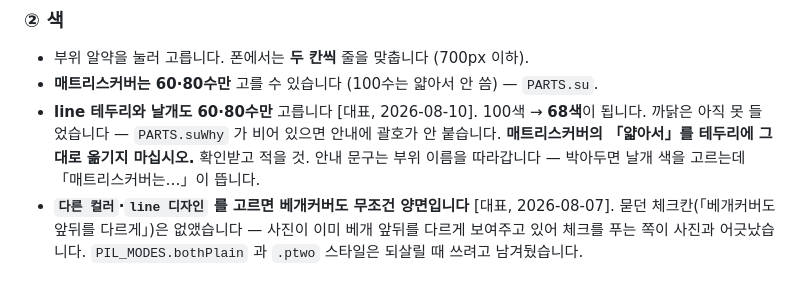
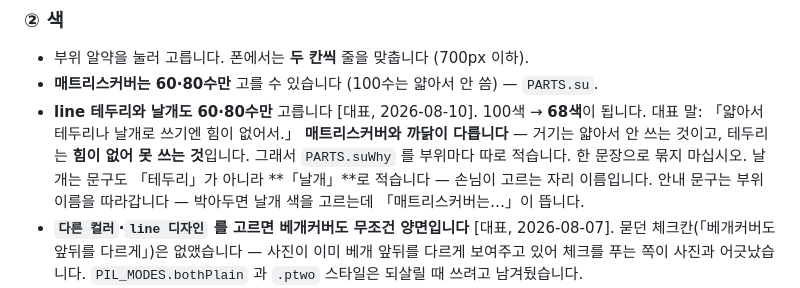
Before and after one commit to famafami83-del/famafami-color-simulator, a Markdown page: PROJECT_CONTEXT.md, the part around the change. Rendered like a GitHub page.

Commit message:
테두리에 100수를 안 쓰는 까닭을 인수인계서에 적는다
대표 말을 그대로 남긴다 — 「얇아서 테두리나 날개로 쓰기엔 힘이 없어서.」
매트리스커버와 까닭이 다르다는 것도 같이 적어, 다음에 한 문장으로 묶지 않게 한다.

Co-Authored-By: Claude Opus 5 <noreply@anthropic.com>

```diff
--- a/PROJECT_CONTEXT.md
+++ b/PROJECT_CONTEXT.md
@@ -171,8 +171,10 @@ src/
 - 부위 알약을 눌러 고릅니다. 폰에서는 **두 칸씩** 줄을 맞춥니다 (700px 이하).
 - **매트리스커버는 60·80수만** 고를 수 있습니다 (100수는 얇아서 안 씀) — `PARTS.su`.
 - **line 테두리와 날개도 60·80수만** 고릅니다 [대표, 2026-08-10]. 100색 → **68색**이 됩니다.
-  까닭은 아직 못 들었습니다 — `PARTS.suWhy` 가 비어 있으면 안내에 괄호가 안 붙습니다.
-  **매트리스커버의 「얇아서」를 테두리에 그대로 옮기지 마십시오.** 확인받고 적을 것.
+  대표 말: 「얇아서 테두리나 날개로 쓰기엔 힘이 없어서.」
+  **매트리스커버와 까닭이 다릅니다** — 거기는 얇아서 안 쓰는 것이고, 테두리는 **힘이 없어
+  못 쓰는 것**입니다. 그래서 `PARTS.suWhy` 를 부위마다 따로 적습니다. 한 문장으로 묶지 마십시오.
+  날개는 문구도 「테두리」가 아니라 **「날개」**로 적습니다 — 손님이 고르는 자리 이름입니다.
   안내 문구는 부위 이름을 따라갑니다 — 박아두면 날개 색을 고르는데 「매트리스커버는…」이 뜹니다.
 - **`다른 컬러`·`line 디자인` 를 고르면 베개커버도 무조건 양면입니다** [대표, 2026-08-07].
   묻던 체크칸(「베개커버도 앞뒤를 다르게」)은 없앴습니다 — 사진이 이미 베개 앞뒤를
```
